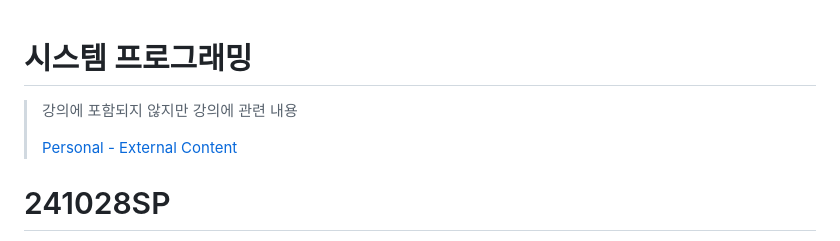
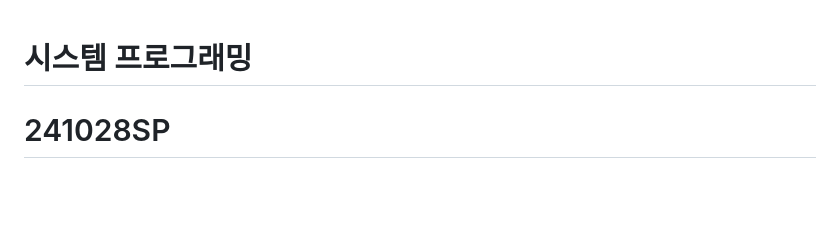
Before and after one commit to Gangjisu/Gangjisu.github.io, a Markdown page: md_asset/md_cs/SP.md, the part around one of its changes. Rendered like a GitHub page; blank space fills up the shorter version.

```diff
--- a/md_asset/md_cs/SP.md
+++ b/md_asset/md_cs/SP.md
@@ -1,11 +1,4 @@
 # 시스템 프로그래밍
-
-> 강의에 포함되지 않지만 강의에 관련 내용
->
-> [Personal - External Content](19a8fdff7c854303a470cb1b61aa134a.md)
-
-
-
 
 # 241028SP
 
```
Also changed, not shown: other parts of md_asset/md_cs/SP.md (+1 -1 lines).
